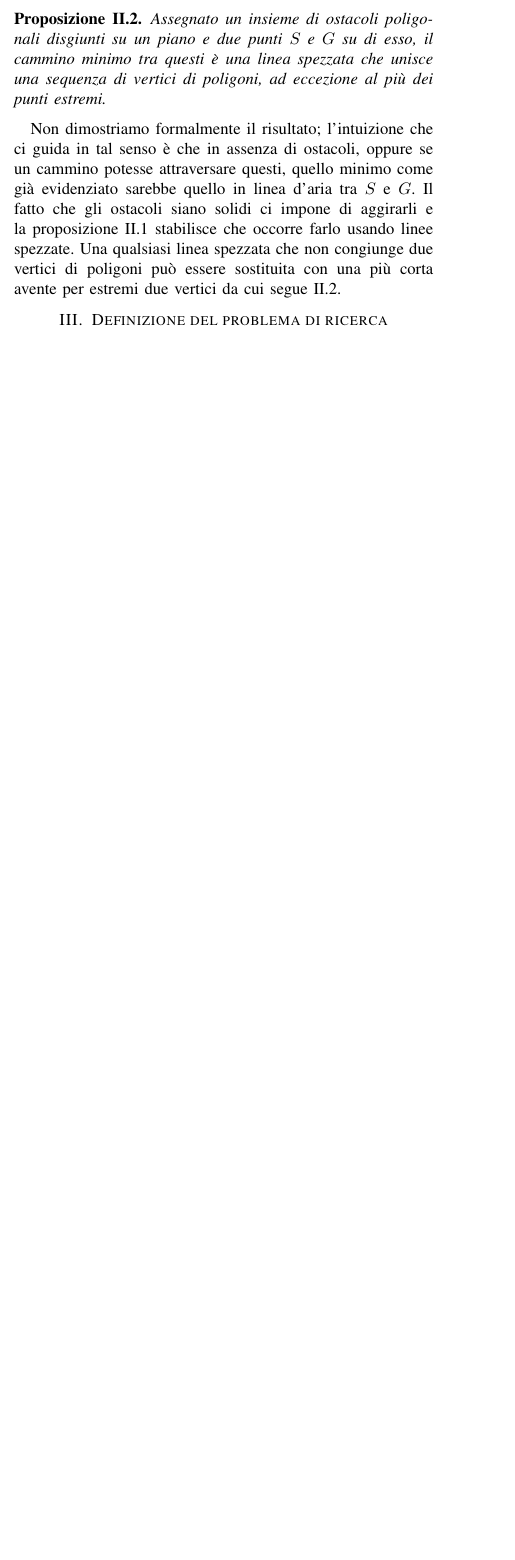
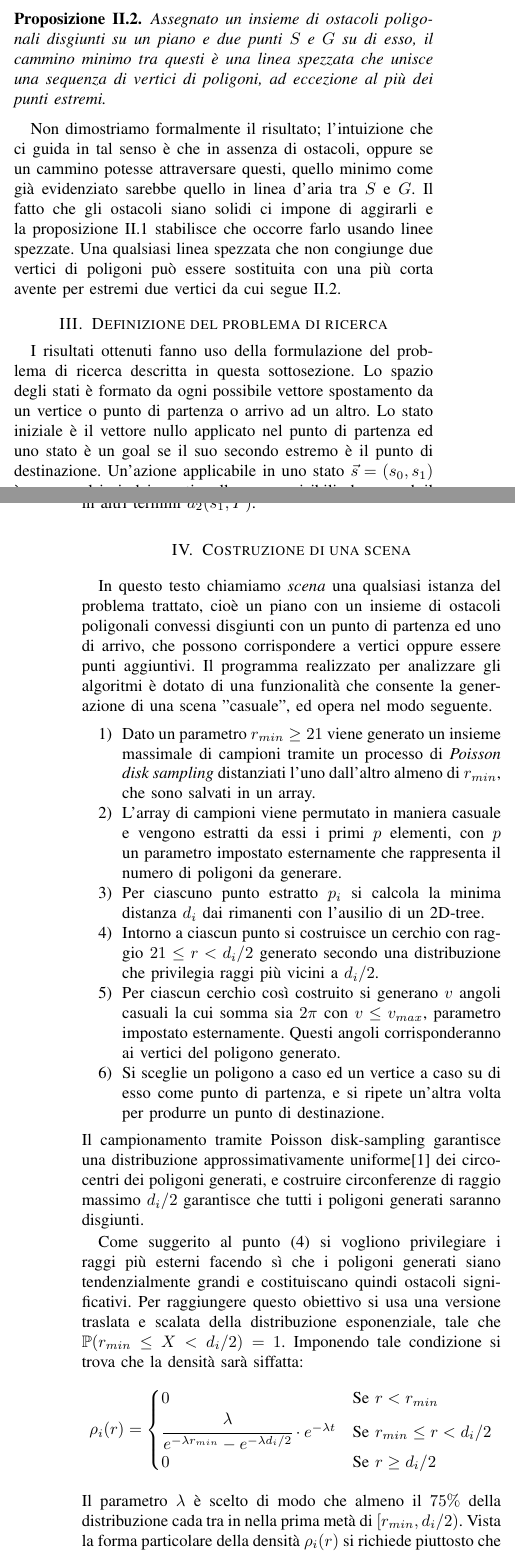
Before and after one commit to NickTheFreak97/AI-Proj, a LaTeX paper (abstract.tex): part of one column of the page before the commit and two parts of the columns of pages 1 and 2 of 2 after it, the two joined at a grey line, cut so that both start at the same text, the shorter picture padded with empty space. The pictures show the PDF file abstract.pdf that the author committed with the source.

Commit message:
Aggiunta bibliografia e sezione su generazione casuale scena

```diff
--- a/abstract.tex
+++ b/abstract.tex
@@ -39,3 +49,29 @@
 	Non dimostriamo formalmente il risultato; l'intuizione che ci guida in tal senso è che in assenza di ostacoli, oppure se un cammino potesse attraversare questi, quello minimo come già evidenziato sarebbe quello in linea d'aria tra $S$ e $G$. Il fatto che gli ostacoli siano solidi ci impone di aggirarli e la proposizione \ref{prop:cammino_minimo_linea_spezzata} stabilisce che occorre farlo usando linee spezzate. Una qualsiasi linea spezzata che non congiunge due vertici di poligoni può essere sostituita con una più corta avente per estremi due vertici da cui segue \ref{prop:cammino_minimo_vertici}.
 
 	\section{Definizione del problema di ricerca}
+	I risultati ottenuti fanno uso della formulazione del problema di ricerca descritta in questa sottosezione. Lo spazio degli stati è formato da ogni possibile vettore spostamento da un vertice o punto di partenza o arrivo ad un altro. Lo stato iniziale è il vettore nullo applicato nel punto di partenza ed uno stato è un goal se il suo secondo estremo è il punto di destinazione. Un'azione applicabile in uno stato $\vec{s} = (s_0,s_1)$ è uno qualsiasi dei punti nella scena visibili da $s_1$, ed il risultato di una di queste sarà di cambiare lo stato da $\vec{s}$ a $\vec{s}^{\:'} (s_1, P)$ con $P$ uno dei punti visibili in $s_1$. Il costo di un'azione è definito come la norma euclidea del vettore spostamento risultante dall'applicazione dell'azione stessa, od in altri termini $d_2(s_1, P)$.
+
+	\section{Costruzione di una scena}
+	In questo testo chiamiamo \emph{scena} una qualsiasi istanza del problema trattato, cioè un piano con un insieme di ostacoli poligonali convessi disgiunti con un punto di partenza ed uno di arrivo, che possono corrispondere a vertici oppure essere punti aggiuntivi. Il programma realizzato per analizzare gli algoritmi è dotato di una funzionalità che consente la generazione di una scena "casuale", ed opera nel modo seguente.
+	\begin{enumerate}
+		\item Dato un parametro $r_{min}\geq 21$ viene generato un insieme massimale di campioni tramite un processo di \emph{Poisson disk sampling} distanziati l'uno dall'altro almeno di $r_{min}$, che sono salvati in un array.
+		\item L'array di campioni viene permutato in maniera casuale e vengono estratti da essi i primi $p$ elementi, con $p$ un parametro impostato esternamente che rappresenta il numero di poligoni da generare.
+		\item Per ciascuno punto estratto $p_i$ si calcola la minima distanza $d_i$ dai rimanenti con l'ausilio di un 2D-tree.
+		\item Intorno a ciascun punto si costruisce un cerchio con raggio $21 \leq r < d_i/2$ generato secondo una distribuzione che privilegia raggi più vicini a $d_i/2$.
+		\item Per ciascun cerchio così costruito si generano $v$ angoli casuali la cui somma sia $2\pi$ con $v \leq v_{max}$, parametro impostato esternamente. Questi angoli corrisponderanno ai vertici del poligono generato.
+		\item Si sceglie un poligono a caso ed un vertice a caso su di esso come punto di partenza, e si ripete un'altra volta per produrre un punto di destinazione.
+	\end{enumerate}
+	Il campionamento tramite Poisson disk-sampling garantisce una distribuzione approssimativamente uniforme\cite{BK.KT.PTB.PKV.V16} dei circocentri dei poligoni generati, e costruire circonferenze di raggio massimo $d_i/2$ garantisce che tutti i poligoni generati saranno disgiunti.
+
+	Come suggerito al punto (4) si vogliono privilegiare i raggi più esterni facendo sì che i poligoni generati siano tendenzialmente grandi e costituiscano quindi ostacoli significativi. Per raggiungere questo obiettivo si usa una versione traslata e scalata della distribuzione esponenziale, tale che $\mathbb{P}(r_{min}\leq X < d_i/2) = 1$. Imponendo tale condizione si trova che la densità sarà siffatta:
+	\[ \rho_i(r) =
+		\begin{cases}
+			0&\text{Se }r < r_{min} \\
+			\cfrac{\lambda}{e^{-\lambda r_{min}} - e^{-\lambda d_i/2} }\cdot e^{-\lambda t} &\text{Se }r_{min}\leq r < d_i/2\\
+			0&\text{Se }r\geq d_i/2
+		\end{cases}
+	\]
+	Il parametro $\lambda$ è scelto di modo che almeno il $75\%$ della distribuzione cada tra in nella prima metà di $[r_{min}, d_i/2)$. Vista la forma particolare della densità $\rho_i(r)$ si richiede piuttosto che $\mathbb P\left(X \leq 0.5(d_i/2 - r_{min}) \right) \geq 0.75$ dove $\mathbb P_{X}\sim \textsc{Exp}(\lambda)$, il ché impone il seguente lower bound:
+	\begin{equation*}
+		\lambda \geq \cfrac{1}{0.5\left(d_i/2 - r_{min}\right)}\cdot \ln(\cfrac{1}{1-0.75})
+	\end{equation*}
```
Also changed, not shown: references.bib (added, +15 -0 lines), abstract.pdf, abstract.tex (21 more changed lines).
